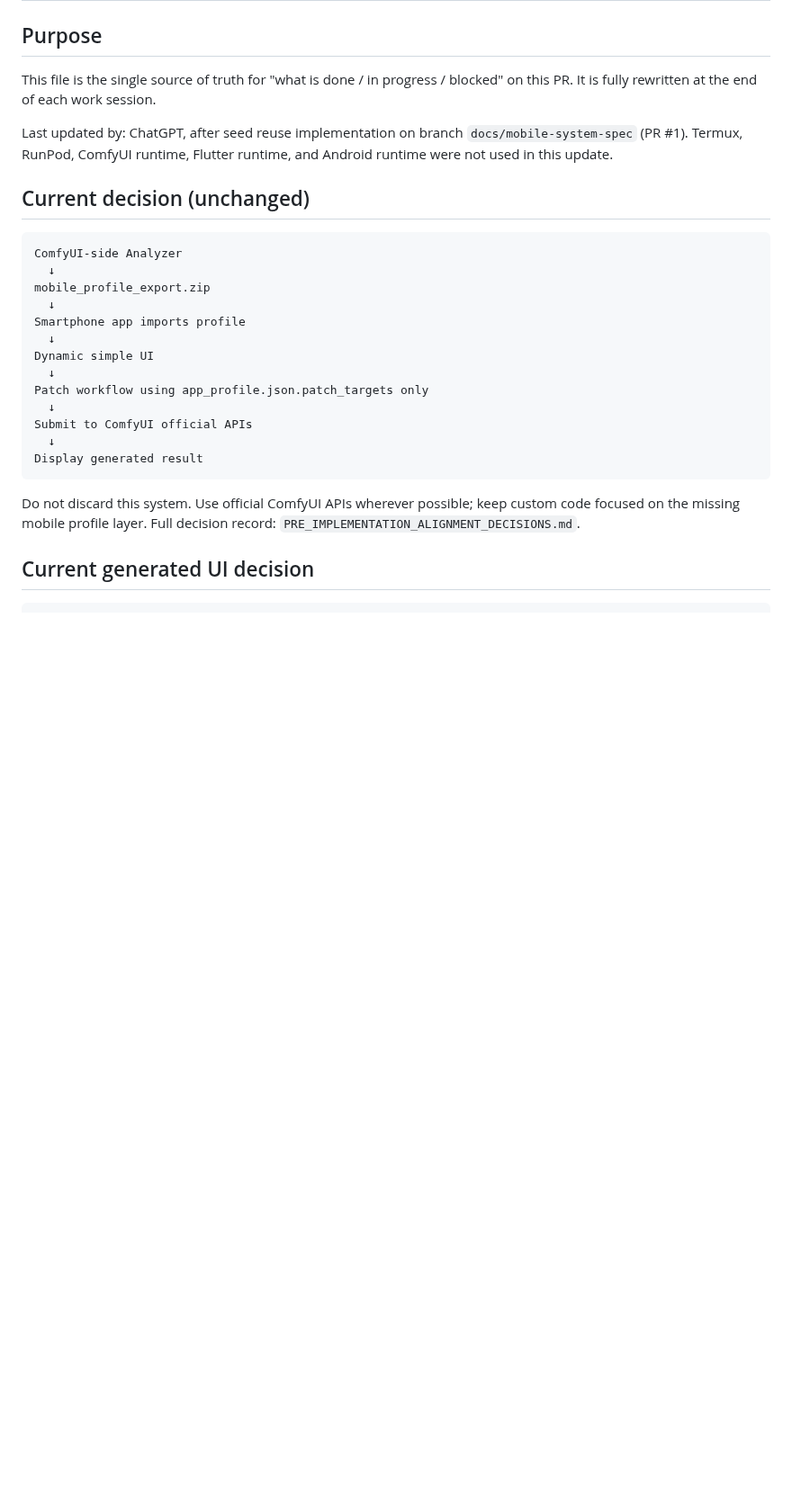
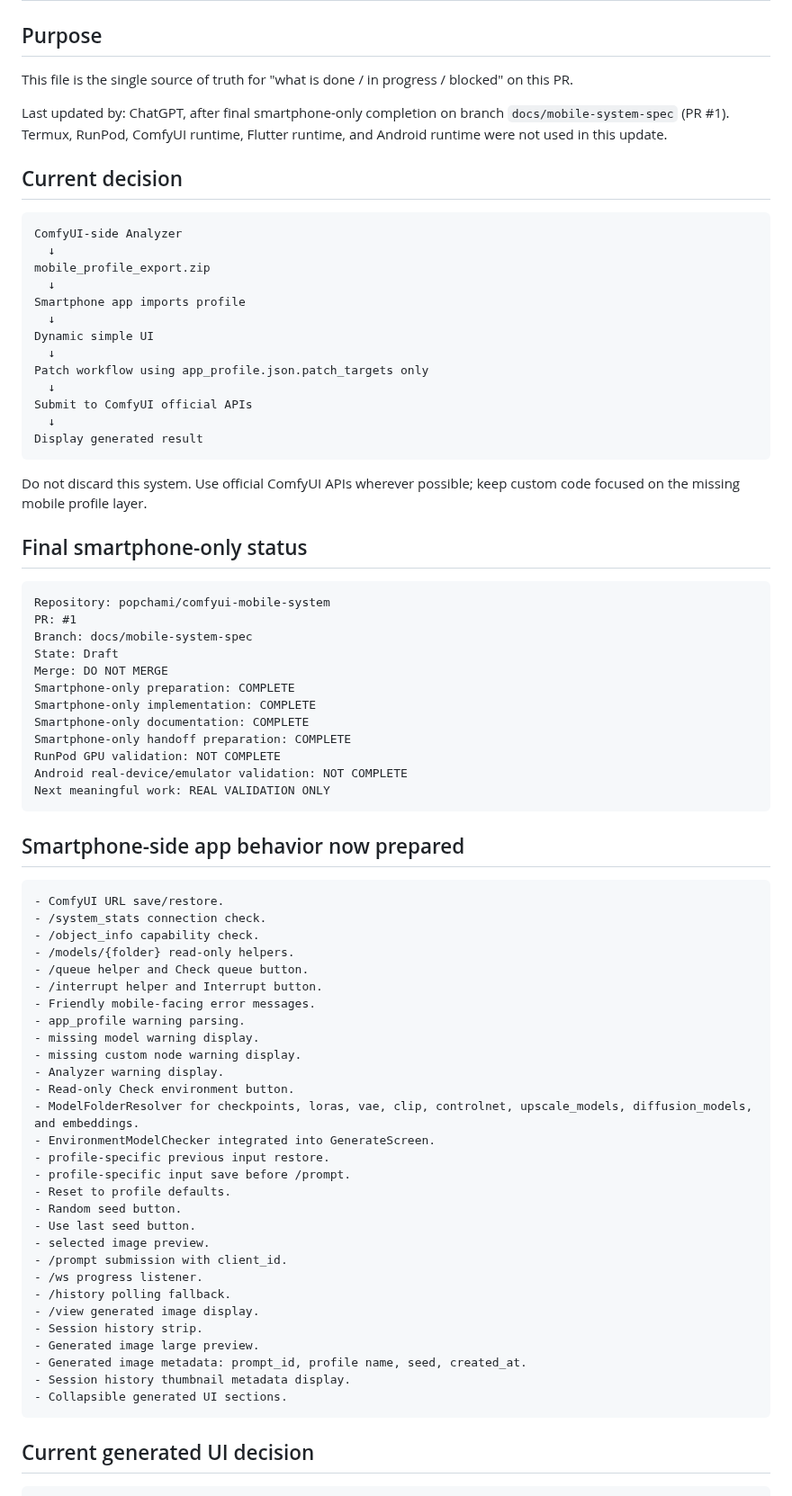
Before and after one commit to popchami/comfyui-mobile-system, a Markdown page: docs/mobile-system/HANDOFF.md, the part around one of its changes. Shown at 90% size. GitHub-like rendering; blank space fills up the shorter version.

````diff
--- a/docs/mobile-system/HANDOFF.md
+++ b/docs/mobile-system/HANDOFF.md
@@ -2,11 +2,11 @@
 
 ## Purpose
 
-This file is the single source of truth for "what is done / in progress / blocked" on this PR. It is fully rewritten at the end of each work session.
+This file is the single source of truth for "what is done / in progress / blocked" on this PR.
 
-Last updated by: ChatGPT, after seed reuse implementation on branch `docs/mobile-system-spec` (PR #1). Termux, RunPod, ComfyUI runtime, Flutter runtime, and Android runtime were not used in this update.
+Last updated by: ChatGPT, after final smartphone-only completion on branch `docs/mobile-system-spec` (PR #1). Termux, RunPod, ComfyUI runtime, Flutter runtime, and Android runtime were not used in this update.
 
-## Current decision (unchanged)
+## Current decision
 
 ```text
 ComfyUI-side Analyzer
@@ -24,7 +24,58 @@ Submit to ComfyUI official APIs
 Display generated result
 ```
 
-Do not discard this system. Use official ComfyUI APIs wherever possible; keep custom code focused on the missing mobile profile layer. Full decision record: `PRE_IMPLEMENTATION_ALIGNMENT_DECISIONS.md`.
+Do not discard this system. Use official ComfyUI APIs wherever possible; keep custom code focused on the missing mobile profile layer.
+
+## Final smartphone-only status
+
+```text
+Repository: popchami/comfyui-mobile-system
+PR: #1
+Branch: docs/mobile-system-spec
+State: Draft
+Merge: DO NOT MERGE
+Smartphone-only preparation: COMPLETE
+Smartphone-only implementation: COMPLETE
+Smartphone-only documentation: COMPLETE
+Smartphone-only handoff preparation: COMPLETE
+RunPod GPU validation: NOT COMPLETE
+Android real-device/emulator validation: NOT COMPLETE
+Next meaningful work: REAL VALIDATION ONLY
+```
+
+## Smartphone-side app behavior now prepared
+
+```text
+- ComfyUI URL save/restore.
+- /system_stats connection check.
+- /object_info capability check.
+- /models/{folder} read-only helpers.
+- /queue helper and Check queue button.
+- /interrupt helper and Interrupt button.
+- Friendly mobile-facing error messages.
+- app_profile warning parsing.
+- missing model warning display.
+- missing custom node warning display.
+- Analyzer warning display.
+- Read-only Check environment button.
+- ModelFolderResolver for checkpoints, loras, vae, clip, controlnet, upscale_models, diffusion_models, and embeddings.
+- EnvironmentModelChecker integrated into GenerateScreen.
+- profile-specific previous input restore.
+- profile-specific input save before /prompt.
+- Reset to profile defaults.
+- Random seed button.
+- Use last seed button.
+- selected image preview.
+- /prompt submission with client_id.
+- /ws progress listener.
+- /history polling fallback.
+- /view generated image display.
+- Session history strip.
+- Generated image large preview.
+- Generated image metadata: prompt_id, profile name, seed, created_at.
+- Session history thumbnail metadata display.
+- Collapsible generated UI sections.
+```
 
 ## Current generated UI decision
 
````
Also changed, not shown: other parts of docs/mobile-system/HANDOFF.md (+46 -185 lines).
